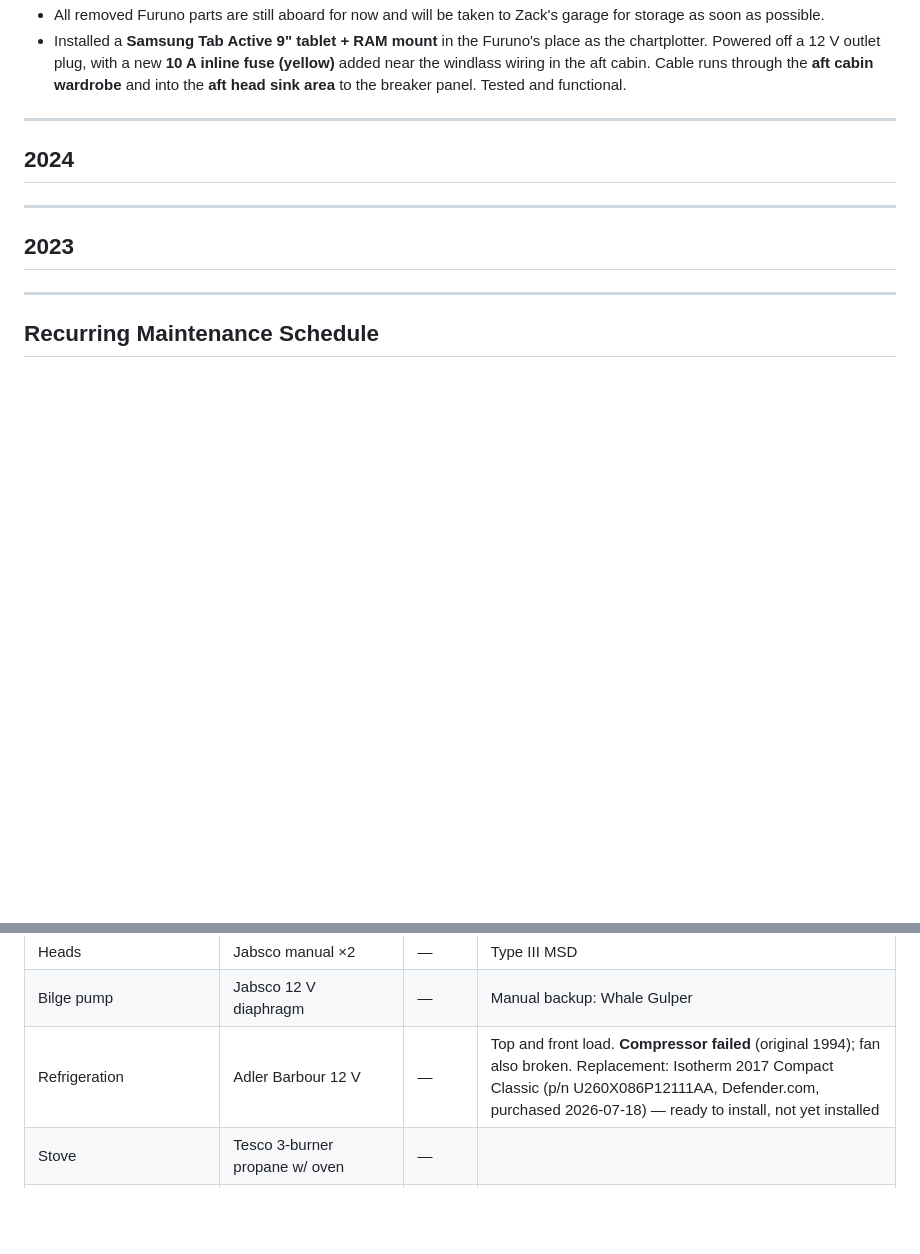
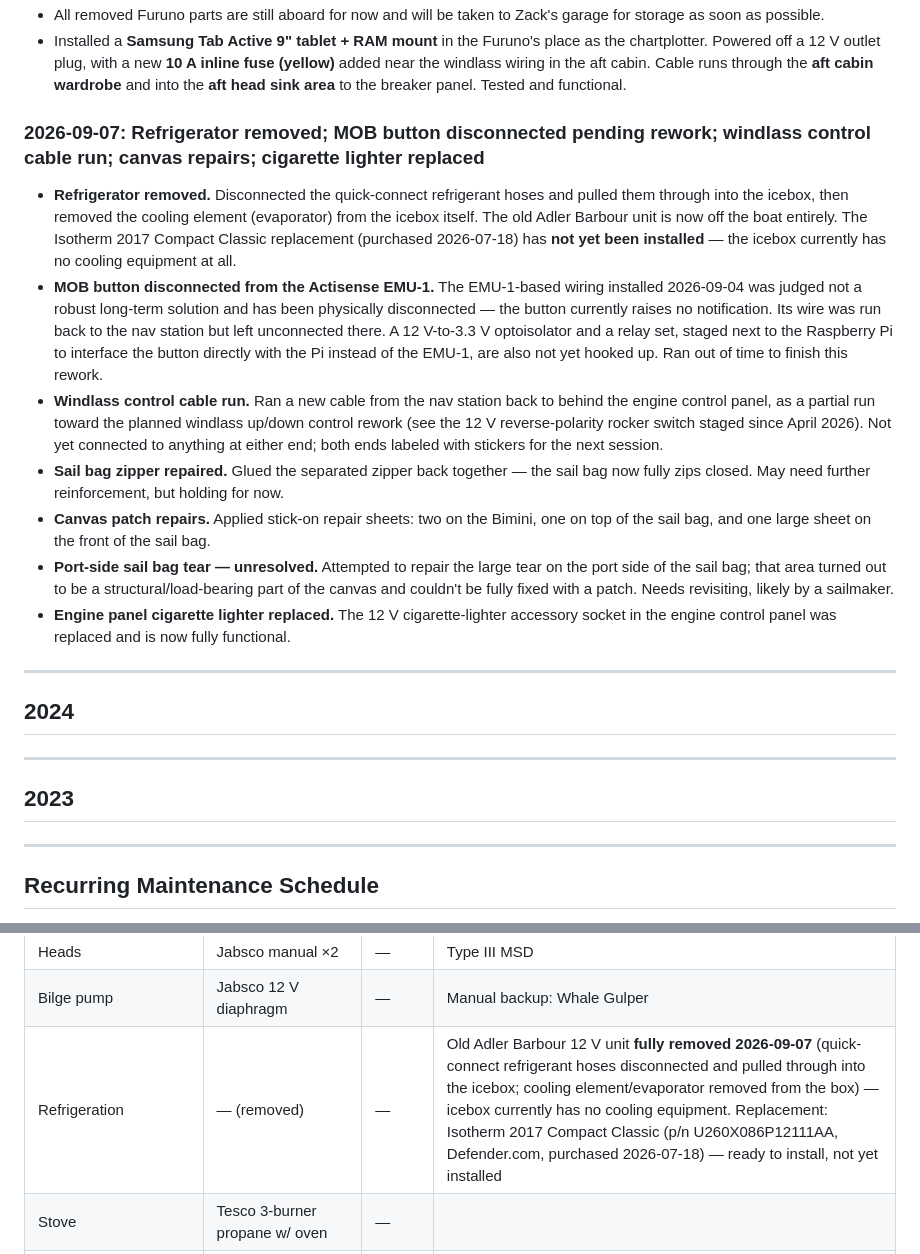
Before and after one commit to zackphillips/mermug-ships-docs, a Markdown page: docs/changelog.md, 2 parts joined by grey strips. GitHub-like rendering; blank space fills up the shorter version.

```diff
--- a/docs/changelog.md
+++ b/docs/changelog.md
@@ -557,6 +557,40 @@ Format: `YYYY-MM-DD: Description`
   cabin. Cable runs through the **aft cabin wardrobe** and into the **aft
   head sink area** to the breaker panel. Tested and functional.
 
+### 2026-09-07: Refrigerator removed; MOB button disconnected pending rework; windlass control cable run; canvas repairs; cigarette lighter replaced
+- **Refrigerator removed.** Disconnected the quick-connect refrigerant
+  hoses and pulled them through into the icebox, then removed the cooling
+  element (evaporator) from the icebox itself. The old Adler Barbour unit
+  is now off the boat entirely. The Isotherm 2017 Compact Classic
+  replacement (purchased 2026-07-18) has **not yet been installed** — the
+  icebox currently has no cooling equipment at all.
+- **MOB button disconnected from the Actisense EMU-1.** The EMU-1-based
+  wiring installed 2026-09-04 was judged not a robust long-term solution
+  and has been physically disconnected — the button currently raises no
+  notification. Its wire was run back to the nav station but left
+  unconnected there. A 12 V-to-3.3 V optoisolator and a relay set, staged
+  next to the Raspberry Pi to interface the button directly with the Pi
+  instead of the EMU-1, are also not yet hooked up. Ran out of time to
+  finish this rework.
+- **Windlass control cable run.** Ran a new cable from the nav station
+  back to behind the engine control panel, as a partial run toward the
+  planned windlass up/down control rework (see the 12 V reverse-polarity
+  rocker switch staged since April 2026). Not yet connected to anything
+  at either end; both ends labeled with stickers for the next session.
+- **Sail bag zipper repaired.** Glued the separated zipper back together —
+  the sail bag now fully zips closed. May need further reinforcement, but
+  holding for now.
+- **Canvas patch repairs.** Applied stick-on repair sheets: two on the
+  Bimini, one on top of the sail bag, and one large sheet on the front of
+  the sail bag.
+- **Port-side sail bag tear — unresolved.** Attempted to repair the large
+  tear on the port side of the sail bag; that area turned out to be a
+  structural/load-bearing part of the canvas and couldn't be fully fixed
+  with a patch. Needs revisiting, likely by a sailmaker.
+- **Engine panel cigarette lighter replaced.** The 12 V cigarette-lighter
+  accessory socket in the engine control panel was replaced and is now
+  fully functional.
+
 <!-- Add entries above this line, newest first -->
 
 ---
@@ -663,7 +697,7 @@ Part numbers still need to be filled in as parts are ordered.
 | Water heater | Raritan | — | 6 gal, 120 V + engine heat exchanger |
 | Heads | Jabsco manual ×2 | — | Type III MSD |
 | Bilge pump | Jabsco 12 V diaphragm | — | Manual backup: Whale Gulper |
-| Refrigeration | Adler Barbour 12 V | — | Top and front load. **Compressor failed** (original 1994); fan also broken. Replacement: Isotherm 2017 Compact Classic (p/n U260X086P12111AA, Defender.com, purchased 2026-07-18) — ready to install, not yet installed |
+| Refrigeration | — (removed) | — | Old Adler Barbour 12 V unit **fully removed 2026-09-07** (quick-connect refrigerant hoses disconnected and pulled through into the icebox; cooling element/evaporator removed from the box) — icebox currently has no cooling equipment. Replacement: Isotherm 2017 Compact Classic (p/n U260X086P12111AA, Defender.com, purchased 2026-07-18) — ready to install, not yet installed |
 | Stove | Tesco 3-burner propane w/ oven | — | |
 | Steering | Edson rack and pinion | — | |
 | DC Aux panel | Blue Sea Systems 8025, 4-position | — | Installed May 2026, replacing old battery-monitor panel; adds "Lights"/"Electronics" breakers |
```
Also changed, not shown: docs/systems.md (+33 -8 lines).
